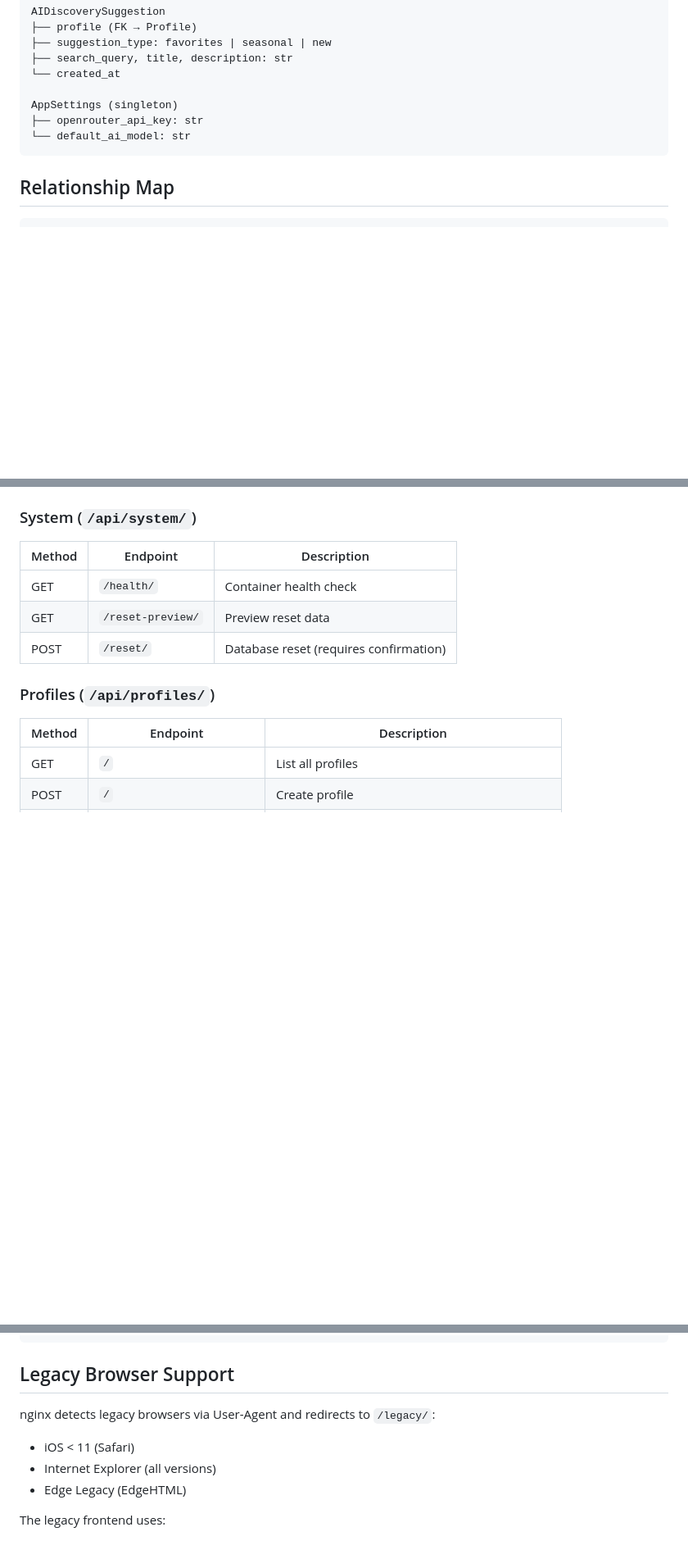
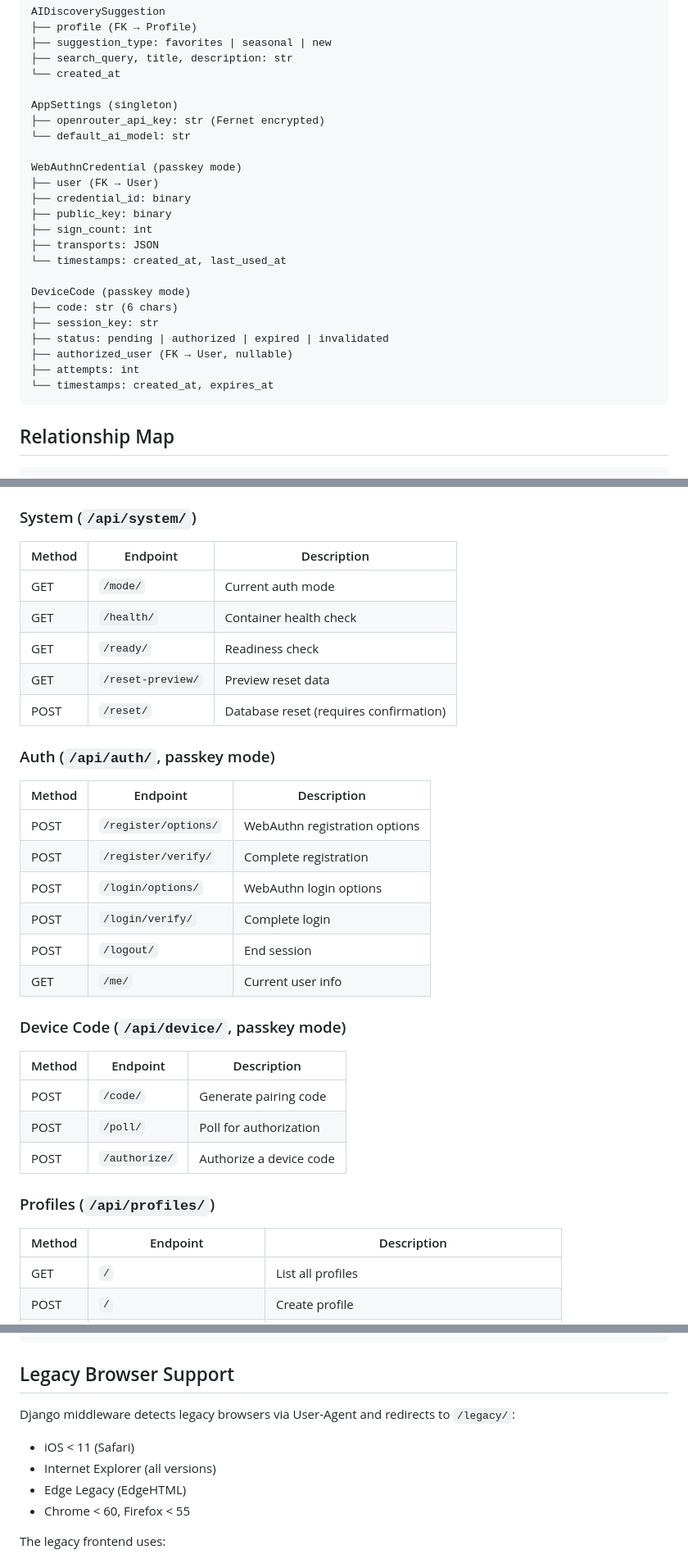
Before and after one commit to matthewdeaves/cookie, a Markdown page: docs/ARCHITECTURE.md, 3 parts joined by grey strips. Shown at 82% size. Rendered like a GitHub page; blank space fills up the shorter version.

````diff
--- a/docs/ARCHITECTURE.md
+++ b/docs/ARCHITECTURE.md
@@ -186,8 +189,24 @@ AIDiscoverySuggestion
 └── created_at
 
 AppSettings (singleton)
-├── openrouter_api_key: str
+├── openrouter_api_key: str (Fernet encrypted)
 └── default_ai_model: str
+
+WebAuthnCredential (passkey mode)
+├── user (FK → User)
+├── credential_id: binary
+├── public_key: binary
+├── sign_count: int
+├── transports: JSON
+└── timestamps: created_at, last_used_at
+
+DeviceCode (passkey mode)
+├── code: str (6 chars)
+├── session_key: str
+├── status: pending | authorized | expired | invalidated
+├── authorized_user (FK → User, nullable)
+├── attempts: int
+└── timestamps: created_at, expires_at
 ```
 
 ## Relationship Map
@@ -218,9 +237,28 @@ All API endpoints use Django Ninja and are prefixed with `/api/`.
 ### System (`/api/system/`)
 | Method | Endpoint | Description |
 |--------|----------|-------------|
+| GET | `/mode/` | Current auth mode |
 | GET | `/health/` | Container health check |
+| GET | `/ready/` | Readiness check |
 | GET | `/reset-preview/` | Preview reset data |
 | POST | `/reset/` | Database reset (requires confirmation) |
+
+### Auth (`/api/auth/`, passkey mode)
+| Method | Endpoint | Description |
+|--------|----------|-------------|
+| POST | `/register/options/` | WebAuthn registration options |
+| POST | `/register/verify/` | Complete registration |
+| POST | `/login/options/` | WebAuthn login options |
+| POST | `/login/verify/` | Complete login |
+| POST | `/logout/` | End session |
+| GET | `/me/` | Current user info |
+
+### Device Code (`/api/device/`, passkey mode)
+| Method | Endpoint | Description |
+|--------|----------|-------------|
+| POST | `/code/` | Generate pairing code |
+| POST | `/poll/` | Poll for authorization |
+| POST | `/authorize/` | Authorize a device code |
 
 ### Profiles (`/api/profiles/`)
 | Method | Endpoint | Description |
@@ -358,10 +396,11 @@ Re-render UI
 
 ## Legacy Browser Support
 
-nginx detects legacy browsers via User-Agent and redirects to `/legacy/`:
+Django middleware detects legacy browsers via User-Agent and redirects to `/legacy/`:
 - iOS < 11 (Safari)
 - Internet Explorer (all versions)
 - Edge Legacy (EdgeHTML)
+- Chrome < 60, Firefox < 55
 
 The legacy frontend uses:
 - ES5 JavaScript (no transpilation needed)
````
Also changed, not shown: other parts of docs/ARCHITECTURE.md (+6 -3 lines), docs/AI-FEATURES.md (+16 -16 lines), docs/DEPLOYMENT.md (+11 -13 lines).
